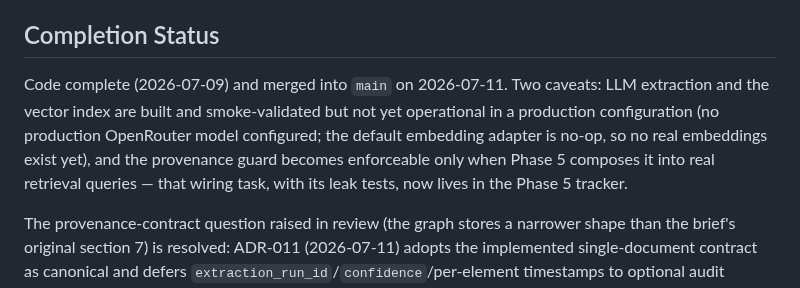
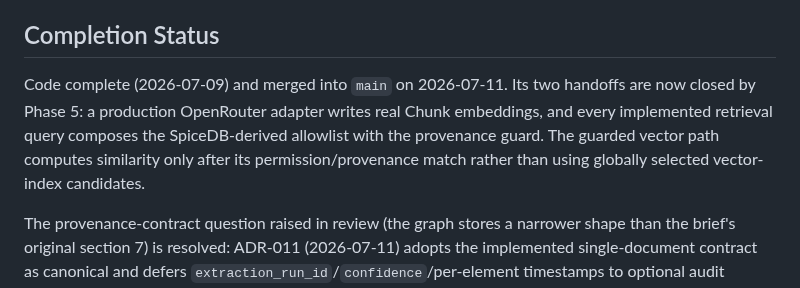
Before and after one commit to chihabMe/knowledge-graph-mvp, a Markdown page: ai-context/phases/phase-3-neo4j-graph-and-provenance.md, the part around the change. Drawn GitHub-style.

```diff
--- a/ai-context/phases/phase-3-neo4j-graph-and-provenance.md
+++ b/ai-context/phases/phase-3-neo4j-graph-and-provenance.md
@@ -80,13 +80,12 @@ Build a graph representation of documents, chunks, entities, and relationships w
 
 ## Completion Status
 
-Code complete (2026-07-09) and merged into `main` on 2026-07-11.
-Two caveats: LLM extraction and the vector index are built and
-smoke-validated but not yet operational in a production configuration (no
-production OpenRouter model configured; the default embedding adapter is
-no-op, so no real embeddings exist yet), and the provenance guard becomes
-enforceable only when Phase 5 composes it into real retrieval queries —
-that wiring task, with its leak tests, now lives in the Phase 5 tracker.
+Code complete (2026-07-09) and merged into `main` on 2026-07-11. Its two
+handoffs are now closed by Phase 5: a production OpenRouter adapter writes real
+Chunk embeddings, and every implemented retrieval query composes the
+SpiceDB-derived allowlist with the provenance guard. The guarded vector path
+computes similarity only after its permission/provenance match rather than
+using globally selected vector-index candidates.
 
 The provenance-contract question raised in review (the graph stores a
 narrower shape than the brief's original section 7) is resolved: ADR-011
```
Also changed, not shown: ai-context/phases/phase-5-permission-safe-retrieval.md (+20 -7 lines).
